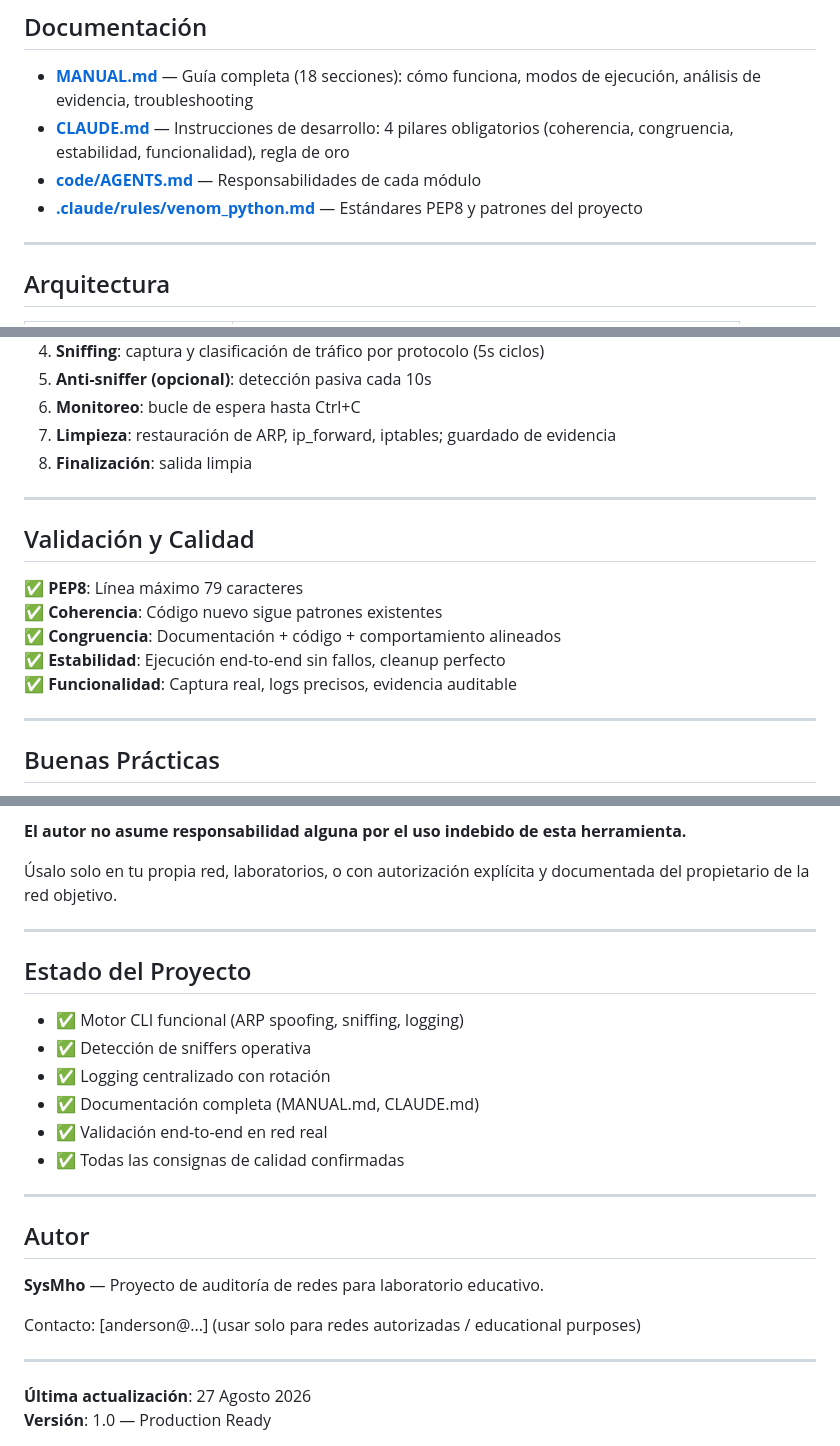
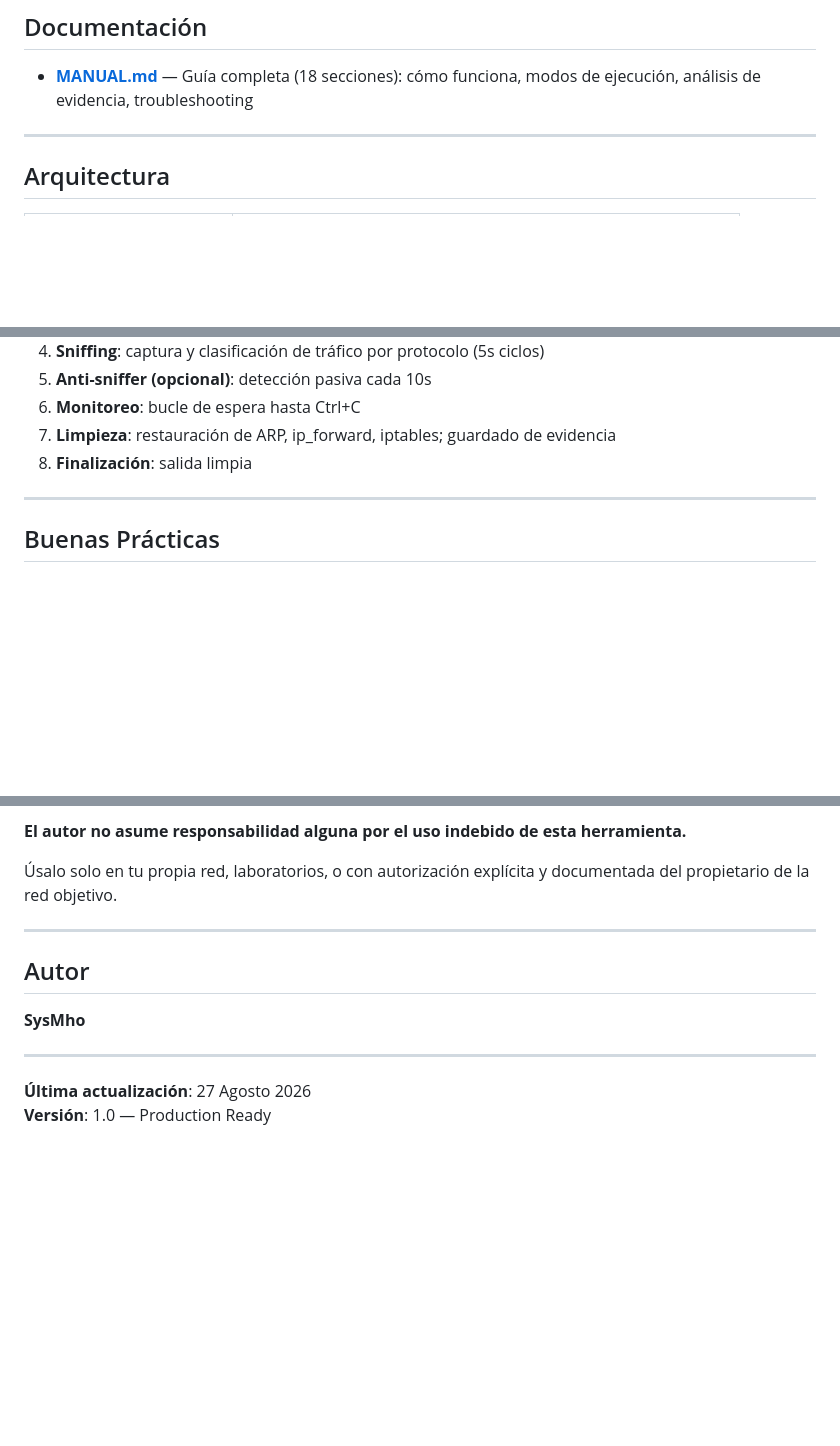
Before and after one commit to Anderson-029/SysMho_Venom, a Markdown page: README.md, 3 parts joined by grey strips. GitHub-like rendering; blank space fills up the shorter version.

Commit message:
correcion del readme

```diff
--- a/README.md
+++ b/README.md
@@ -121,9 +121,6 @@ code/
 ## Documentación
 
 - **[MANUAL.md](MANUAL.md)** — Guía completa (18 secciones): cómo funciona, modos de ejecución, análisis de evidencia, troubleshooting
-- **[CLAUDE.md](CLAUDE.md)** — Instrucciones de desarrollo: 4 pilares obligatorios (coherencia, congruencia, estabilidad, funcionalidad), regla de oro
-- **[code/AGENTS.md](code/AGENTS.md)** — Responsabilidades de cada módulo
-- **[.claude/rules/venom_python.md](.claude/rules/venom_python.md)** — Estándares PEP8 y patrones del proyecto
 
 ---
 
@@ -205,15 +202,6 @@ tail -f code/logs/venom_engine.log
 
 ---
 
-## Validación y Calidad
-
-✅ **PEP8**: Línea máximo 79 caracteres
-✅ **Coherencia**: Código nuevo sigue patrones existentes
-✅ **Congruencia**: Documentación + código + comportamiento alineados
-✅ **Estabilidad**: Ejecución end-to-end sin fallos, cleanup perfecto
-✅ **Funcionalidad**: Captura real, logs precisos, evidencia auditable
-
----
 
 ## Buenas Prácticas
 
@@ -237,22 +225,9 @@ El uso no autorizado de esta herramienta contra redes o sistemas de terceros es
 
 ---
 
-## Estado del Proyecto
-
-- ✅ Motor CLI funcional (ARP spoofing, sniffing, logging)
-- ✅ Detección de sniffers operativa
-- ✅ Logging centralizado con rotación
-- ✅ Documentación completa (MANUAL.md, CLAUDE.md)
-- ✅ Validación end-to-end en red real
-- ✅ Todas las consignas de calidad confirmadas
-
----
-
 ## Autor
 
-**SysMho** — Proyecto de auditoría de redes para laboratorio educativo.
-
-Contacto: [anderson@...] (usar solo para redes autorizadas / educational purposes)
+**SysMho**
 
 ---
 
```
